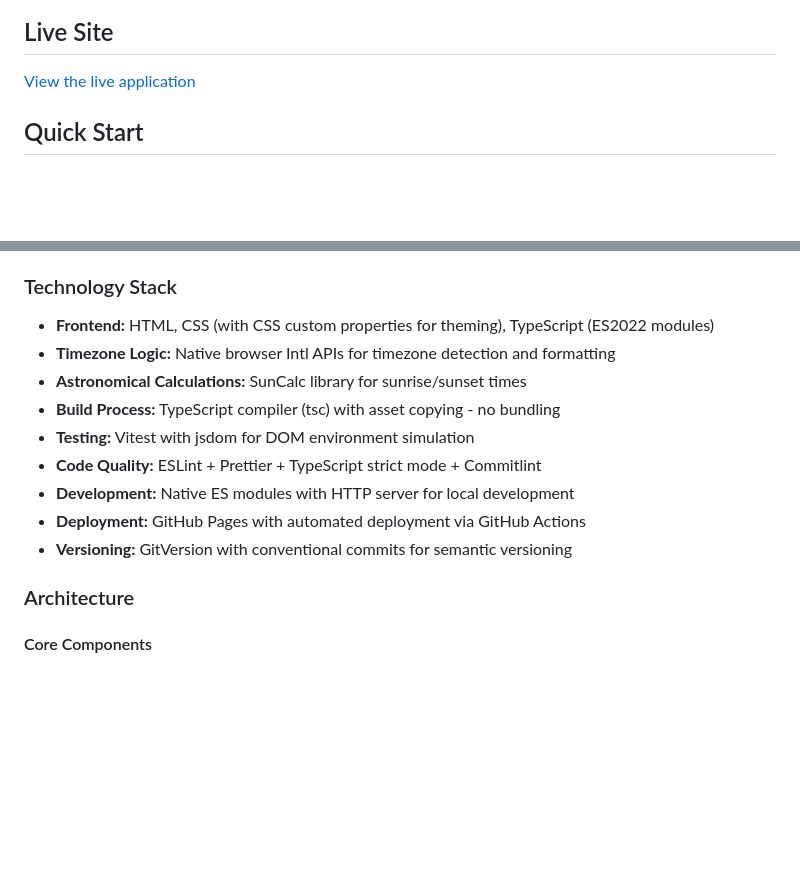
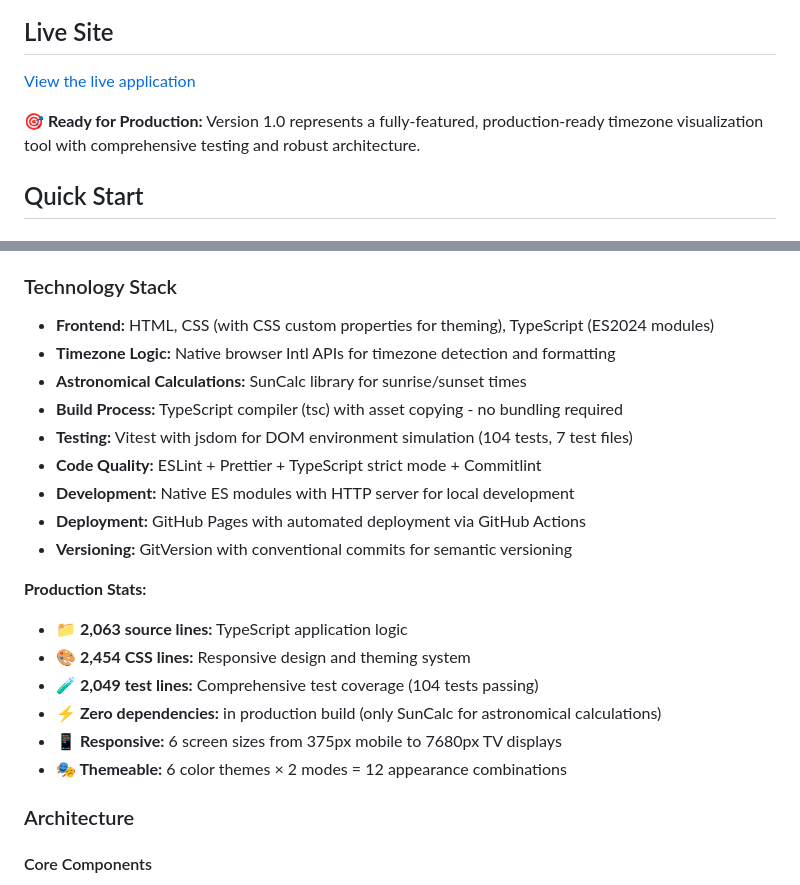
Before and after one commit to tsmarvin/EveryTimeZone, a Markdown page: README.md, 2 parts joined by grey strips. Rendered like a GitHub page; blank space fills up the shorter version.

```diff
--- a/README.md
+++ b/README.md
@@ -31,6 +58,8 @@ StandardDeviation : 341.96 Seconds
 ## Live Site
 
 [View the live application](https://www.everytimezone.net/?mode=light)
+
+**🎯 Ready for Production:** Version 1.0 represents a fully-featured, production-ready timezone visualization tool with comprehensive testing and robust architecture.
 
 
 ## Quick Start
@@ -129,15 +158,23 @@ This project uses several tools to maintain code quality:
 
 ### Technology Stack
 
-- **Frontend:** HTML, CSS (with CSS custom properties for theming), TypeScript (ES2022 modules)
+- **Frontend:** HTML, CSS (with CSS custom properties for theming), TypeScript (ES2024 modules)
 - **Timezone Logic:** Native browser Intl APIs for timezone detection and formatting
 - **Astronomical Calculations:** SunCalc library for sunrise/sunset times
-- **Build Process:** TypeScript compiler (tsc) with asset copying - no bundling
-- **Testing:** Vitest with jsdom for DOM environment simulation
+- **Build Process:** TypeScript compiler (tsc) with asset copying - no bundling required
+- **Testing:** Vitest with jsdom for DOM environment simulation (104 tests, 7 test files)
 - **Code Quality:** ESLint + Prettier + TypeScript strict mode + Commitlint
 - **Development:** Native ES modules with HTTP server for local development
 - **Deployment:** GitHub Pages with automated deployment via GitHub Actions
 - **Versioning:** GitVersion with conventional commits for semantic versioning
+
+**Production Stats:**
+- **📁 2,063 source lines:** TypeScript application logic
+- **🎨 2,454 CSS lines:** Responsive design and theming system
+- **🧪 2,049 test lines:** Comprehensive test coverage (104 tests passing)
+- **⚡ Zero dependencies:** in production build (only SunCalc for astronomical calculations)
+- **📱 Responsive:** 6 screen sizes from 375px mobile to 7680px TV displays
+- **🎭 Themeable:** 6 color themes × 2 modes = 12 appearance combinations
 
 
 ### Architecture
```
Also changed, not shown: other parts of README.md (+48 -11 lines).
